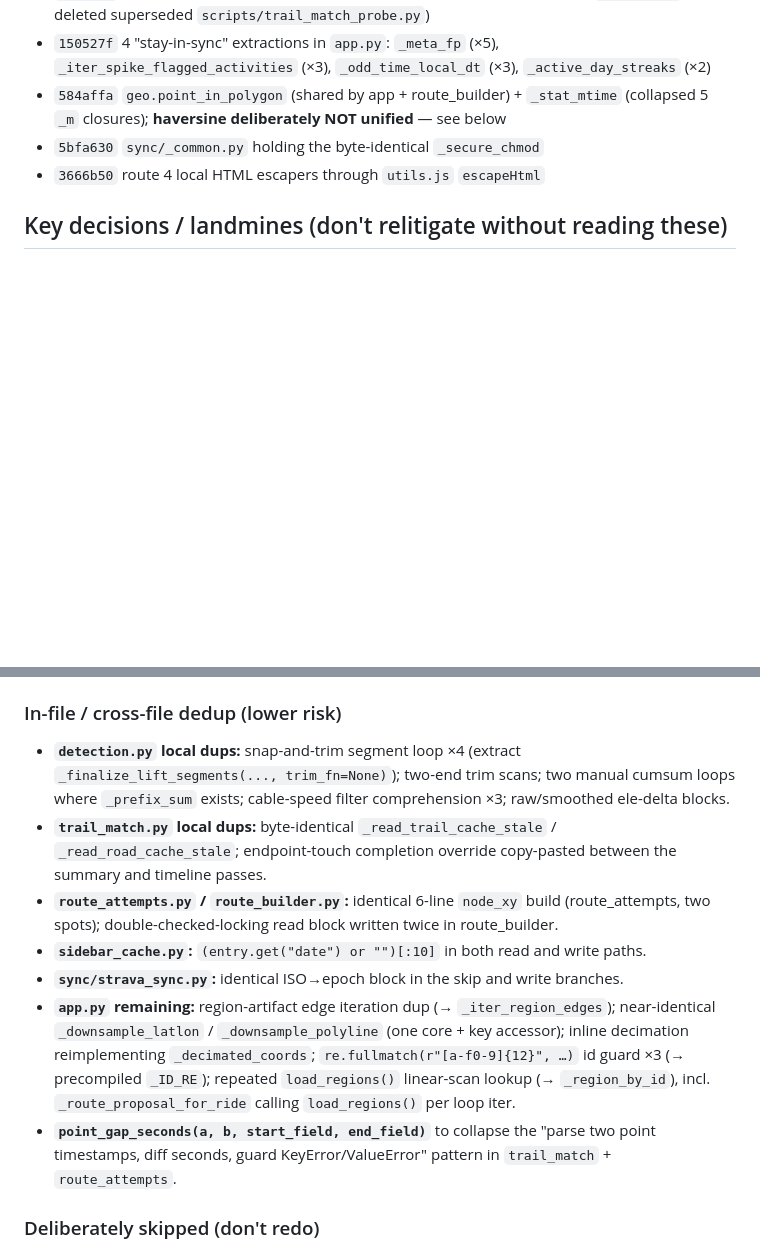
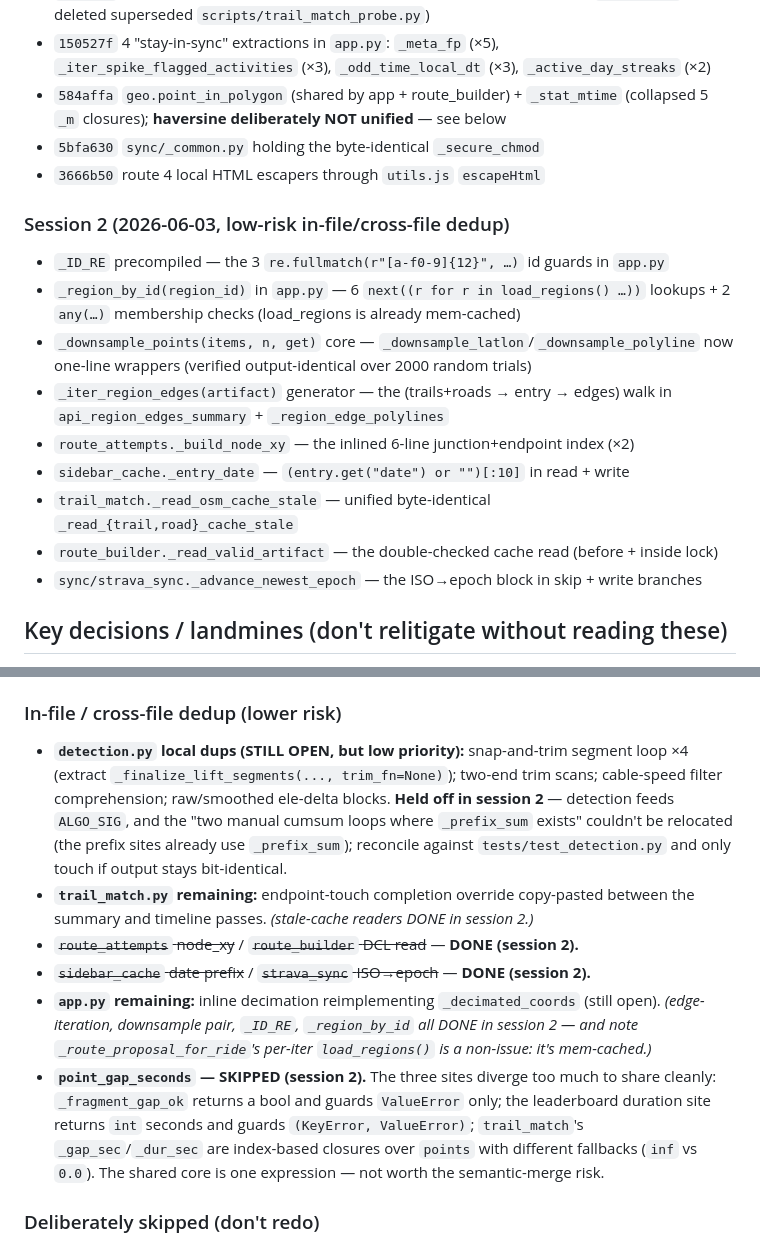
Before and after one commit to bdoarowberry/alforks, a Markdown page: docs/simplify-audit-remaining.md, 2 parts joined by grey strips. GitHub-like rendering; blank space fills up the shorter version.

Commit message:
Docs: mark session-2 simplify-audit dedups done; record skips
Co-Authored-By: Claude Opus 4.8 (1M context) <noreply@anthropic.com>

```diff
--- a/docs/simplify-audit-remaining.md
+++ b/docs/simplify-audit-remaining.md
@@ -22,6 +22,20 @@ to-do list, not a spec — re-verify before acting.
   (collapsed 5 `_m` closures); **haversine deliberately NOT unified** — see below
 - `5bfa630` `sync/_common.py` holding the byte-identical `_secure_chmod`
 - `3666b50` route 4 local HTML escapers through `utils.js` `escapeHtml`
+
+### Session 2 (2026-06-03, low-risk in-file/cross-file dedup)
+- `_ID_RE` precompiled — the 3 `re.fullmatch(r"[a-f0-9]{12}", …)` id guards in `app.py`
+- `_region_by_id(region_id)` in `app.py` — 6 `next((r for r in load_regions() …))`
+  lookups + 2 `any(…)` membership checks (load_regions is already mem-cached)
+- `_downsample_points(items, n, get)` core — `_downsample_latlon`/`_downsample_polyline`
+  now one-line wrappers (verified output-identical over 2000 random trials)
+- `_iter_region_edges(artifact)` generator — the (trails+roads → entry → edges) walk
+  in `api_region_edges_summary` + `_region_edge_polylines`
+- `route_attempts._build_node_xy` — the inlined 6-line junction+endpoint index (×2)
+- `sidebar_cache._entry_date` — `(entry.get("date") or "")[:10]` in read + write
+- `trail_match._read_osm_cache_stale` — unified byte-identical `_read_{trail,road}_cache_stale`
+- `route_builder._read_valid_artifact` — the double-checked cache read (before + inside lock)
+- `sync/strava_sync._advance_newest_epoch` — the ISO→epoch block in skip + write branches
 
 ## Key decisions / landmines (don't relitigate without reading these)
 - **Haversine stays duplicated on purpose.** `detection.haversine` and
@@ -62,24 +76,24 @@ to-do list, not a spec — re-verify before acting.
   sync CLIs a small `atomic_write_text` in `sync/_common.py` rather than importing cache_utils.
 
 ### In-file / cross-file dedup (lower risk)
-- **`detection.py` local dups:** snap-and-trim segment loop ×4 (extract
-  `_finalize_lift_segments(..., trim_fn=None)`); two-end trim scans; two manual cumsum
-  loops where `_prefix_sum` exists; cable-speed filter comprehension ×3; raw/smoothed
-  ele-delta blocks.
-- **`trail_match.py` local dups:** byte-identical `_read_trail_cache_stale` /
-  `_read_road_cache_stale`; endpoint-touch completion override copy-pasted between the
-  summary and timeline passes.
-- **`route_attempts.py` / `route_builder.py`:** identical 6-line `node_xy` build
-  (route_attempts, two spots); double-checked-locking read block written twice in route_builder.
-- **`sidebar_cache.py`:** `(entry.get("date") or "")[:10]` in both read and write paths.
-- **`sync/strava_sync.py`:** identical ISO→epoch block in the skip and write branches.
-- **`app.py` remaining:** region-artifact edge iteration dup (→ `_iter_region_edges`);
-  near-identical `_downsample_latlon` / `_downsample_polyline` (one core + key accessor);
-  inline decimation reimplementing `_decimated_coords`; `re.fullmatch(r"[a-f0-9]{12}", …)`
-  id guard ×3 (→ precompiled `_ID_RE`); repeated `load_regions()` linear-scan lookup
-  (→ `_region_by_id`), incl. `_route_proposal_for_ride` calling `load_regions()` per loop iter.
-- **`point_gap_seconds(a, b, start_field, end_field)`** to collapse the "parse two point
-  timestamps, diff seconds, guard KeyError/ValueError" pattern in `trail_match` + `route_attempts`.
+- **`detection.py` local dups (STILL OPEN, but low priority):** snap-and-trim segment
+  loop ×4 (extract `_finalize_lift_segments(..., trim_fn=None)`); two-end trim scans;
+  cable-speed filter comprehension; raw/smoothed ele-delta blocks. **Held off in
+  session 2** — detection feeds `ALGO_SIG`, and the "two manual cumsum loops where
+  `_prefix_sum` exists" couldn't be relocated (the prefix sites already use `_prefix_sum`);
+  reconcile against `tests/test_detection.py` and only touch if output stays bit-identical.
+- **`trail_match.py` remaining:** endpoint-touch completion override copy-pasted between
+  the summary and timeline passes. *(stale-cache readers DONE in session 2.)*
+- ~~`route_attempts` node_xy~~ / ~~`route_builder` DCL read~~ — **DONE (session 2).**
+- ~~`sidebar_cache` date prefix~~ / ~~`strava_sync` ISO→epoch~~ — **DONE (session 2).**
+- **`app.py` remaining:** inline decimation reimplementing `_decimated_coords` (still open).
+  *(edge-iteration, downsample pair, `_ID_RE`, `_region_by_id` all DONE in session 2 — and
+  note `_route_proposal_for_ride`'s per-iter `load_regions()` is a non-issue: it's mem-cached.)*
+- **`point_gap_seconds` — SKIPPED (session 2).** The three sites diverge too much to share
+  cleanly: `_fragment_gap_ok` returns a bool and guards `ValueError` only; the leaderboard
+  duration site returns `int` seconds and guards `(KeyError, ValueError)`; `trail_match`'s
+  `_gap_sec`/`_dur_sec` are index-based closures over `points` with different fallbacks
+  (`inf` vs `0.0`). The shared core is one expression — not worth the semantic-merge risk.
 
 ### Deliberately skipped (don't redo)
 - Stale `554` / `669` hard-coded counts in comments — appear in **8 places**; editing the
```
